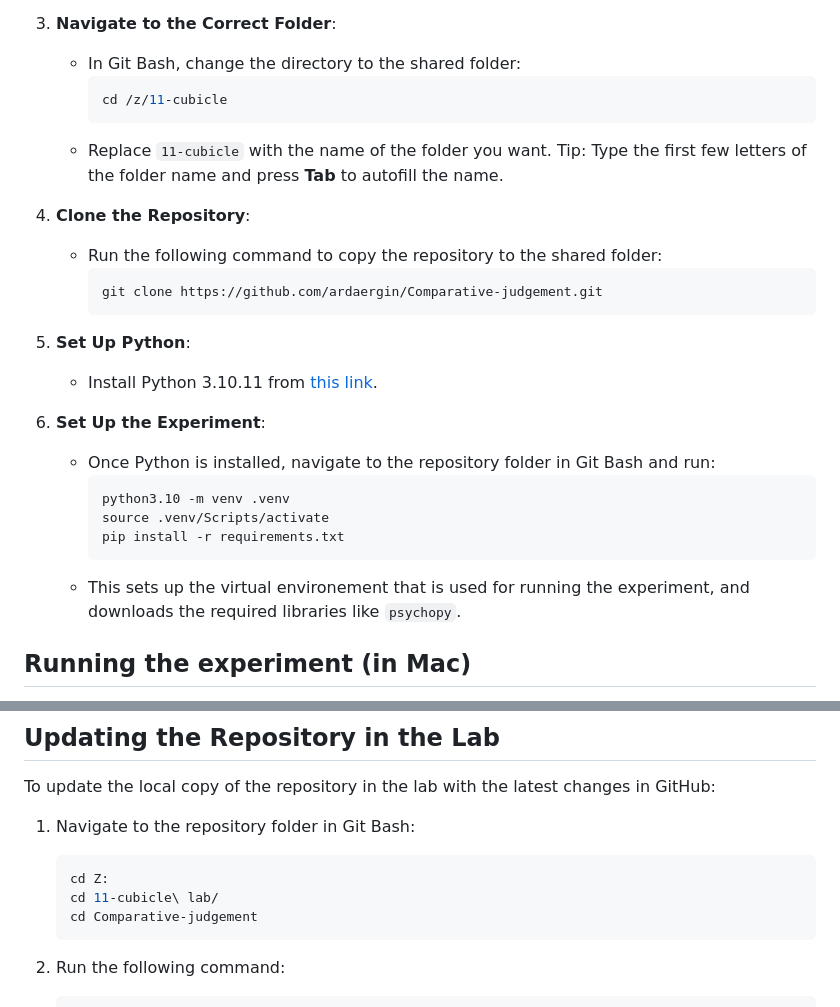
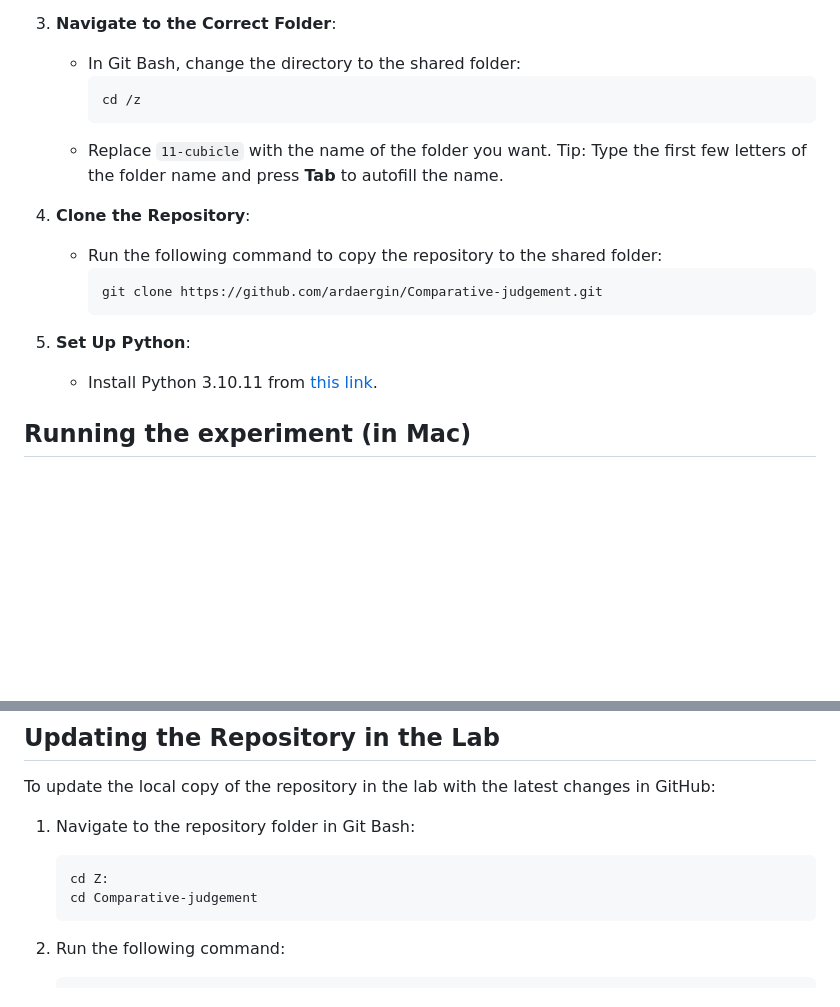
Before and after one commit to ardaergin/Comparative-judgement, a Markdown page: README.md, 2 parts joined by grey strips. Rendered like a GitHub page; blank space fills up the shorter version.

````diff
--- a/README.md
+++ b/README.md
@@ -82,7 +82,7 @@ images/
 3. **Navigate to the Correct Folder**:
    - In Git Bash, change the directory to the shared folder:
      ```bash
-     cd /z/11-cubicle
+     cd /z
      ```
    - Replace `11-cubicle` with the name of the folder you want. Tip: Type the first few letters of the folder name and press **Tab** to autofill the name.
 
@@ -94,15 +94,6 @@ images/
 
 5. **Set Up Python**:
    - Install Python 3.10.11 from [this link](https://www.python.org/downloads/release/python-31011/).
-
-6. **Set Up the Experiment**:
-   - Once Python is installed, navigate to the repository folder in Git Bash and run:
-     ```bash
-     python3.10 -m venv .venv
-     source .venv/Scripts/activate
-     pip install -r requirements.txt
-     ```
-    - This sets up the virtual environement that is used for running the experiment, and downloads the required libraries like `psychopy`.
 
 ## Running the experiment (in Mac)
 First, you must open Terminal and navigate to the location of the repository. For how to do that, you can follow the same steps described for the section "Installation For Mac".
@@ -120,7 +111,6 @@ To update the local copy of the repository in the lab with the latest changes in
 1. Navigate to the repository folder in Git Bash:
    ```bash
    cd Z:
-   cd 11-cubicle\ lab/
    cd Comparative-judgement
    ```
 
````
